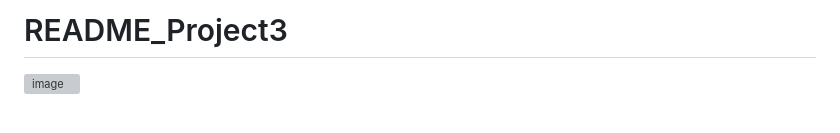
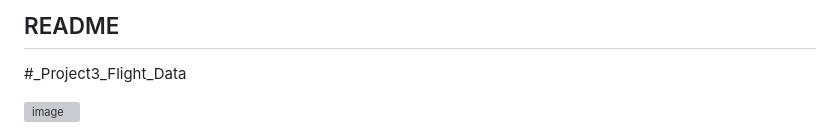
Before and after one commit to jrfloza12/GroupProject3, a Markdown page: README.md, the part around the change. Drawn GitHub-style; grey boxes are pictures that could not be loaded.

```diff
--- a/README.md
+++ b/README.md
@@ -1,4 +1,5 @@
-# README_Project3
+## README
+#_Project3_Flight_Data
 
 ![image](https://github.com/jrfloza12/GroupProject3/assets/122821004/ef7fe1a2-41ec-41f4-8198-053ddd448274)
 
```
